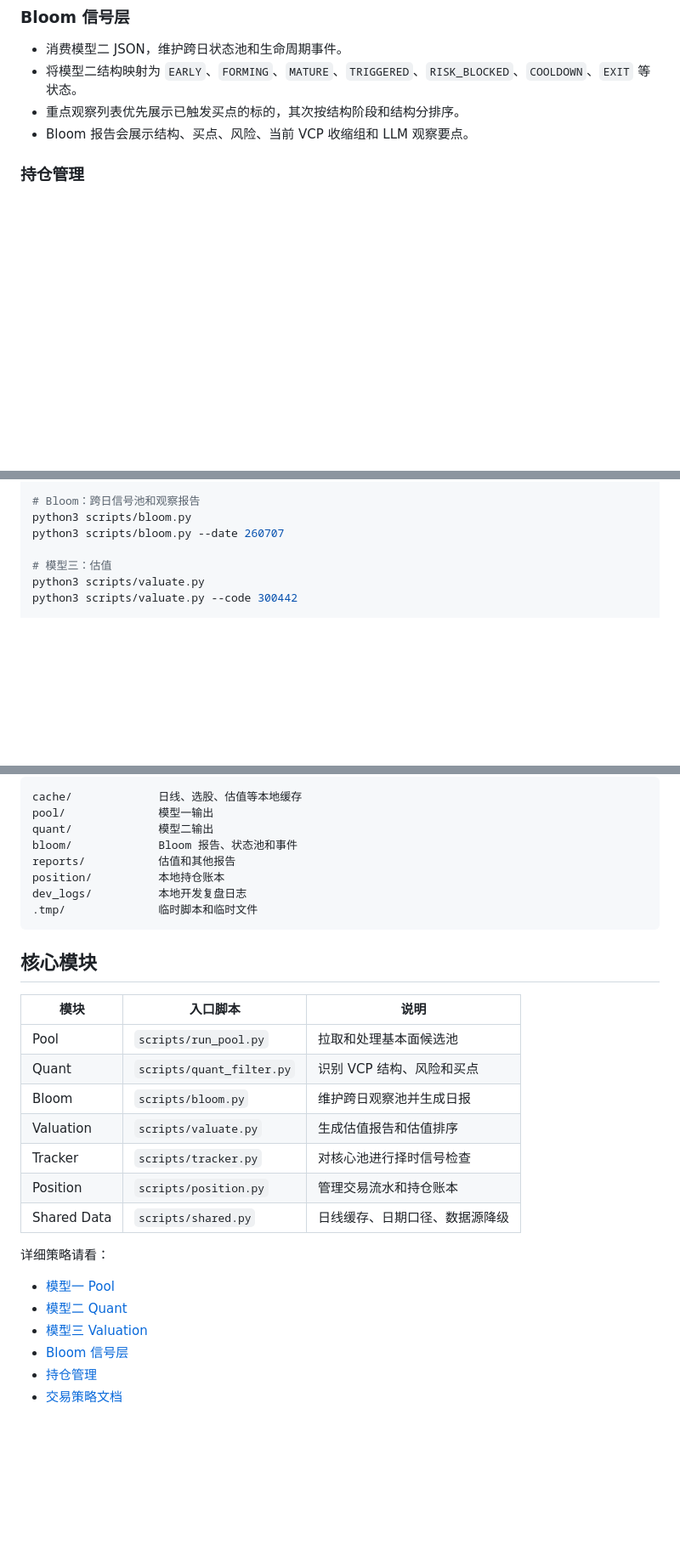
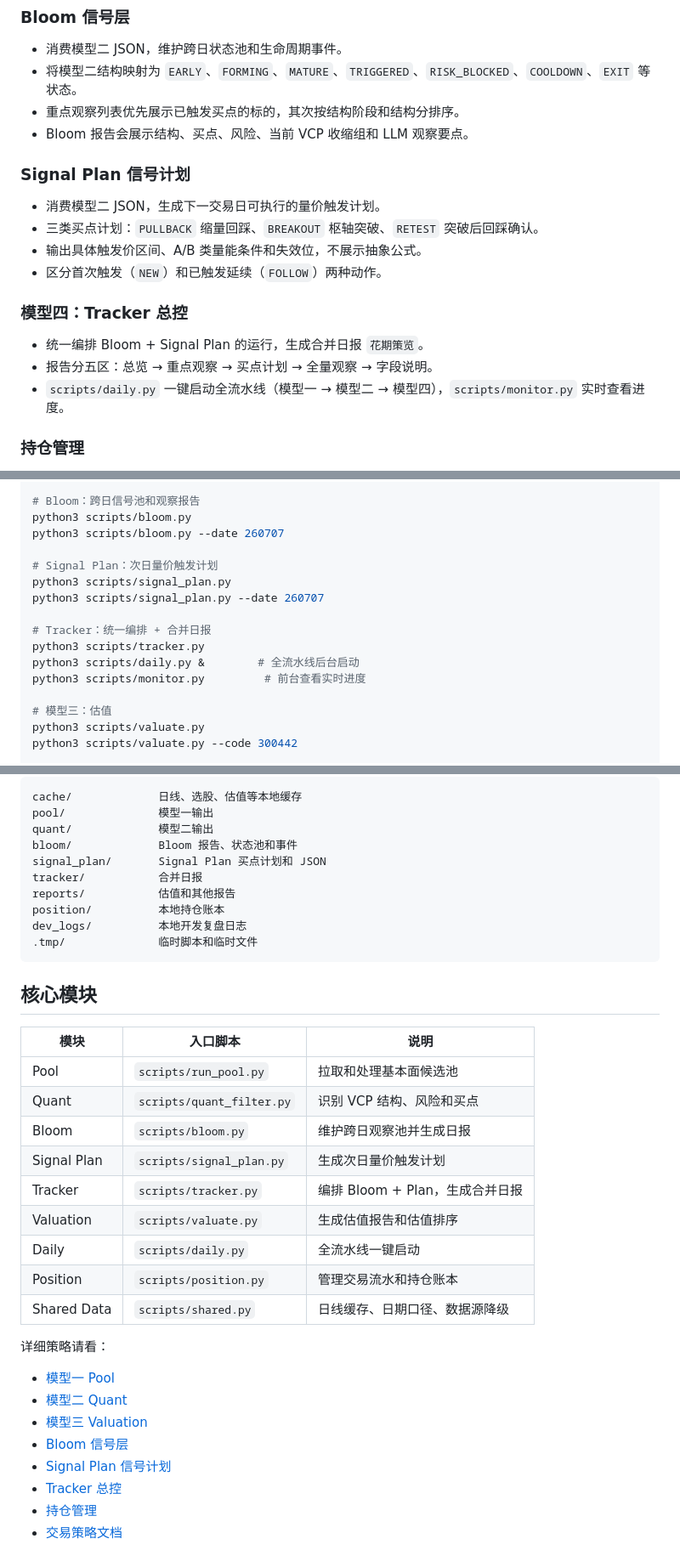
Before and after one commit to neilnee/huaxin-quant, a Markdown page: README.md, 3 parts joined by grey strips. Shown at 85% size. Rendered like a GitHub page; blank space fills up the shorter version.

```diff
--- a/README.md
+++ b/README.md
@@ -41,6 +41,19 @@ Huaxin Quant 是一个面向 A 股的多模型股票发现与跟踪系统。它
 - 将模型二结构映射为 `EARLY`、`FORMING`、`MATURE`、`TRIGGERED`、`RISK_BLOCKED`、`COOLDOWN`、`EXIT` 等状态。
 - 重点观察列表优先展示已触发买点的标的，其次按结构阶段和结构分排序。
 - Bloom 报告会展示结构、买点、风险、当前 VCP 收缩组和 LLM 观察要点。
+
+### Signal Plan 信号计划
+
+- 消费模型二 JSON，生成下一交易日可执行的量价触发计划。
+- 三类买点计划：`PULLBACK` 缩量回踩、`BREAKOUT` 枢轴突破、`RETEST` 突破后回踩确认。
+- 输出具体触发价区间、A/B 类量能条件和失效位，不展示抽象公式。
+- 区分首次触发（`NEW`）和已触发延续（`FOLLOW`）两种动作。
+
+### 模型四：Tracker 总控
+
+- 统一编排 Bloom + Signal Plan 的运行，生成合并日报 `花期策览`。
+- 报告分五区：总览 → 重点观察 → 买点计划 → 全量观察 → 字段说明。
+- `scripts/daily.py` 一键启动全流水线（模型一 → 模型二 → 模型四），`scripts/monitor.py` 实时查看进度。
 
 ### 持仓管理
 
@@ -114,6 +127,15 @@ python3 scripts/quant_filter.py --code 300604 --name 长川科技
 python3 scripts/bloom.py
 python3 scripts/bloom.py --date 260707
 
+# Signal Plan：次日量价触发计划
+python3 scripts/signal_plan.py
+python3 scripts/signal_plan.py --date 260707
+
+# Tracker：统一编排 + 合并日报
+python3 scripts/tracker.py
+python3 scripts/daily.py &        # 全流水线后台启动
+python3 scripts/monitor.py         # 前台查看实时进度
+
 # 模型三：估值
 python3 scripts/valuate.py
 python3 scripts/valuate.py --code 300442
@@ -143,6 +165,8 @@ cache/             日线、选股、估值等本地缓存
 pool/              模型一输出
 quant/             模型二输出
 bloom/             Bloom 报告、状态池和事件
+signal_plan/       Signal Plan 买点计划和 JSON
+tracker/           合并日报
 reports/           估值和其他报告
 position/          本地持仓账本
 dev_logs/          本地开发复盘日志
@@ -156,8 +180,10 @@ dev_logs/          本地开发复盘日志
 | Pool | `scripts/run_pool.py` | 拉取和处理基本面候选池 |
 | Quant | `scripts/quant_filter.py` | 识别 VCP 结构、风险和买点 |
 | Bloom | `scripts/bloom.py` | 维护跨日观察池并生成日报 |
+| Signal Plan | `scripts/signal_plan.py` | 生成次日量价触发计划 |
+| Tracker | `scripts/tracker.py` | 编排 Bloom + Plan，生成合并日报 |
 | Valuation | `scripts/valuate.py` | 生成估值报告和估值排序 |
-| Tracker | `scripts/tracker.py` | 对核心池进行择时信号检查 |
+| Daily | `scripts/daily.py` | 全流水线一键启动 |
 | Position | `scripts/position.py` | 管理交易流水和持仓账本 |
 | Shared Data | `scripts/shared.py` | 日线缓存、日期口径、数据源降级 |
 
@@ -167,5 +193,7 @@ dev_logs/          本地开发复盘日志
 - [模型二 Quant](instructions/02-quant.md)
 - [模型三 Valuation](instructions/03-valuation.md)
 - [Bloom 信号层](instructions/signal-bloom.md)
+- [Signal Plan 信号计划](instructions/signal-plan.md)
+- [Tracker 总控](instructions/04-tracker.md)
 - [持仓管理](instructions/signal-position.md)
 - [交易策略文档](instructions/trading-strategy.md)
```
Also changed, not shown: other parts of README.md (+1 -1 lines), README.en.md (+30 -2 lines).
